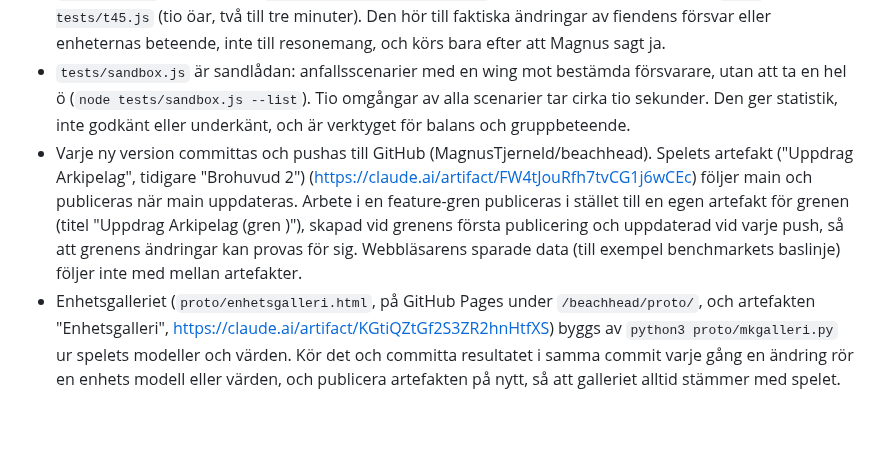
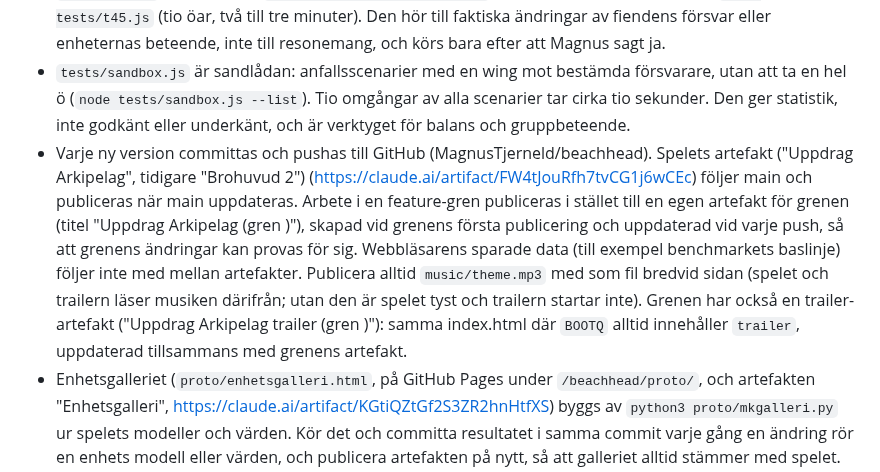
Before and after one commit to MagnusTjerneld/beachhead, a Markdown page: CLAUDE.md, the part around the change. Rendered like a GitHub page; blank space fills up the shorter version.

Commit message:
CLAUDE.md: gren-artefakterna publiceras med musiken, och grenens trailer-artefakt följer med
Co-Authored-By: Claude Opus 5.5 <noreply@anthropic.com>
Claude-Session: https://claude.ai/code/session_01KSTggmhsuJUycsEK79np4z

```diff
--- a/CLAUDE.md
+++ b/CLAUDE.md
@@ -30,7 +30,7 @@ Designdokumentet "Uppdrag Arkipelag: designdokument" (https://claude.ai/artifact
 - Kör de snabba testerna innan commit: `node tests/run.js` (bygger g2.js och kör t23, t51, t58, t60, t61, t62, t63, t64, t65, t66 och t67, cirka en och en halv minut).
 - `tests/t45.js` är testboten: `node tests/t45.js base quick` (fyra öar, cirka en minut) eller `node tests/t45.js` (tio öar, två till tre minuter). Den hör till faktiska ändringar av fiendens försvar eller enheternas beteende, inte till resonemang, och körs bara efter att Magnus sagt ja.
 - `tests/sandbox.js` är sandlådan: anfallsscenarier med en wing mot bestämda försvarare, utan att ta en hel ö (`node tests/sandbox.js --list`). Tio omgångar av alla scenarier tar cirka tio sekunder. Den ger statistik, inte godkänt eller underkänt, och är verktyget för balans och gruppbeteende.
-- Varje ny version committas och pushas till GitHub (MagnusTjerneld/beachhead). Spelets artefakt ("Uppdrag Arkipelag", tidigare "Brohuvud 2") (https://claude.ai/artifact/FW4tJouRfh7tvCG1j6wCEc) följer main och publiceras när main uppdateras. Arbete i en feature-gren publiceras i stället till en egen artefakt för grenen (titel "Uppdrag Arkipelag (gren <namn>)"), skapad vid grenens första publicering och uppdaterad vid varje push, så att grenens ändringar kan provas för sig. Webbläsarens sparade data (till exempel benchmarkets baslinje) följer inte med mellan artefakter.
+- Varje ny version committas och pushas till GitHub (MagnusTjerneld/beachhead). Spelets artefakt ("Uppdrag Arkipelag", tidigare "Brohuvud 2") (https://claude.ai/artifact/FW4tJouRfh7tvCG1j6wCEc) följer main och publiceras när main uppdateras. Arbete i en feature-gren publiceras i stället till en egen artefakt för grenen (titel "Uppdrag Arkipelag (gren <namn>)"), skapad vid grenens första publicering och uppdaterad vid varje push, så att grenens ändringar kan provas för sig. Webbläsarens sparade data (till exempel benchmarkets baslinje) följer inte med mellan artefakter. Publicera alltid `music/theme.mp3` med som fil bredvid sidan (spelet och trailern läser musiken därifrån; utan den är spelet tyst och trailern startar inte). Grenen har också en trailer-artefakt ("Uppdrag Arkipelag trailer (gren <namn>)"): samma index.html där `BOOTQ` alltid innehåller `trailer`, uppdaterad tillsammans med grenens artefakt.
 - Enhetsgalleriet (`proto/enhetsgalleri.html`, på GitHub Pages under `/beachhead/proto/`, och artefakten "Enhetsgalleri", https://claude.ai/artifact/KGtiQZtGf2S3ZR2hnHtfXS) byggs av `python3 proto/mkgalleri.py` ur spelets modeller och värden. Kör det och committa resultatet i samma commit varje gång en ändring rör en enhets modell eller värden, och publicera artefakten på nytt, så att galleriet alltid stämmer med spelet.
 - Trailern ligger i index.html (filmläget, `?trailer`, manuset i `FILM_SHOTS`) och spelas på GitHub Pages under `/beachhead/trailer/`. Den följer spelets modeller automatiskt; ändringar i själva filmen granskas med stillbilder per bild eller en lågupplöst rendering, som tar flera minuter och därför kräver ja först.
 - Håll README.md och spelets hjälptext ("Hur man spelar") i takt med ändringarna.
```
